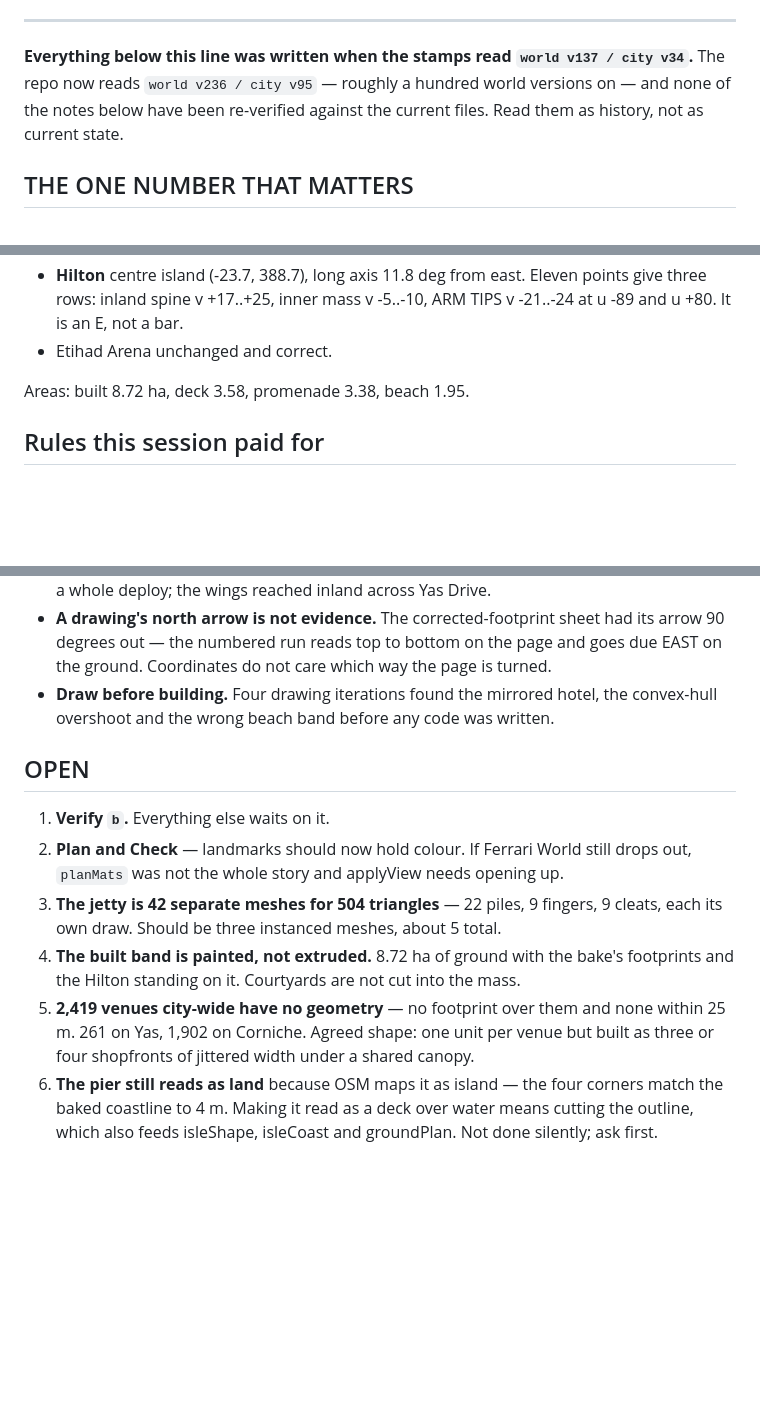
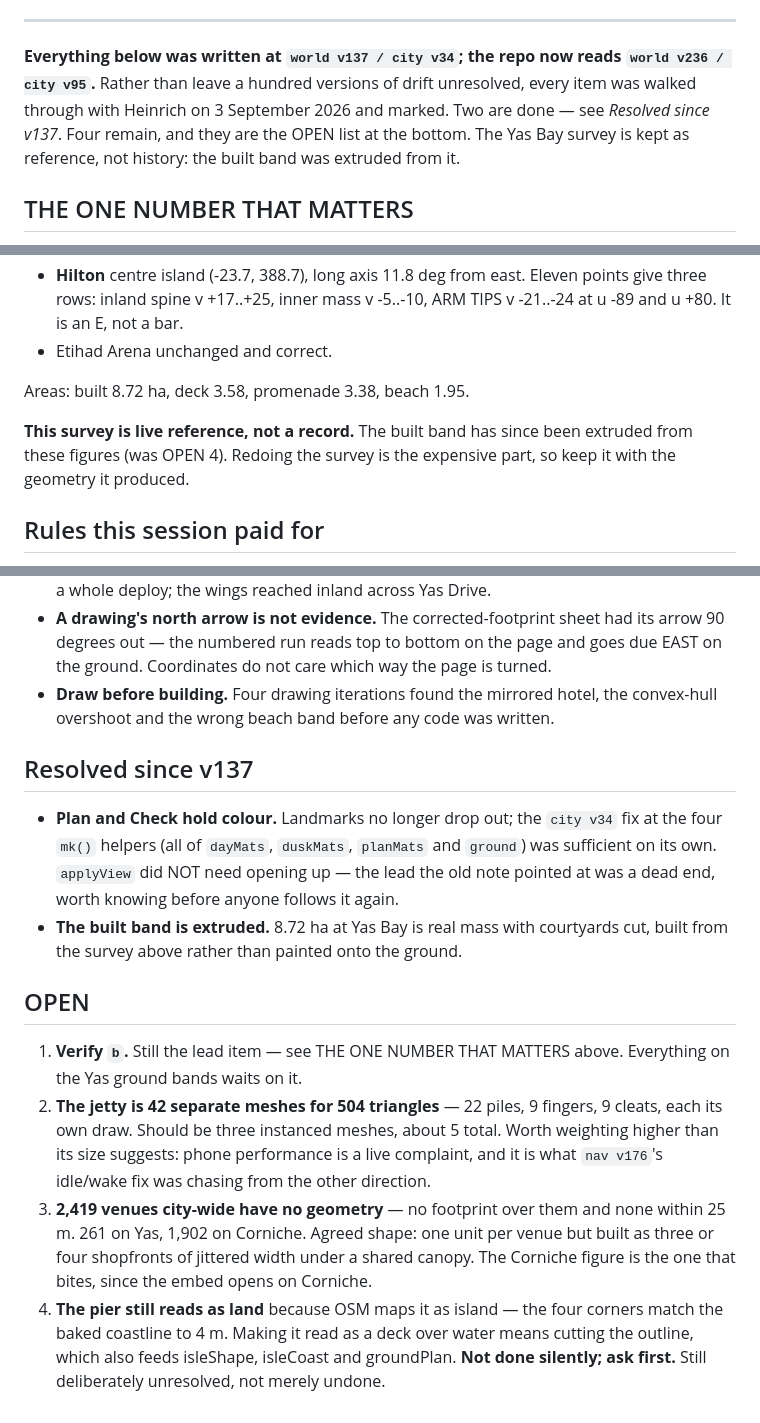
Before and after one commit to heinrichvanwyk101-lab/where2hang-hero-lab, a Markdown page: NEXT_SESSION.md, 3 parts joined by grey strips. Drawn GitHub-style; blank space fills up the shorter version.

Commit message:
NEXT_SESSION: resolve the OPEN list against its actual status
The notes below the handover were written at world v137 / city v34 and the repo
reads world v236 / city v95, so the previous commit could only mark them as
unverified history. Walked all six OPEN items through with Heinrich instead of
leaving a hundred versions of drift sitting there.

Two are done and move to a new "Resolved since v137" section: Plan and Check
hold colour (the city v34 mk() fix was sufficient on its own — applyView did NOT
need opening up, which is worth recording so nobody follows that lead again),
and the Yas Bay built band is now extruded from the survey rather than painted.

Four remain and are renumbered as the live OPEN list: verify the `b` counter,
jetty instancing, the 2,419 venues with no geometry, and the pier reading as
land. The pier keeps its "ask first" flag — it is deliberately unresolved rather
than merely undone, and that distinction was about to be lost.

The Yas Bay survey stays as live reference rather than history: the built band
was extruded from those figures, and re-surveying is the expensive part.

Co-Authored-By: Claude Opus 5 <noreply@anthropic.com>
Claude-Session: https://claude.ai/code/session_016kuZXxAhCJkFzHzR5EoSur

```diff
--- a/NEXT_SESSION.md
+++ b/NEXT_SESSION.md
@@ -62,10 +62,12 @@ before module evaluation actually finishes at `frame()`.
 
 ---
 
-**Everything below this line was written when the stamps read `world v137 /
-city v34`.** The repo now reads `world v236 / city v95` — roughly a hundred world
-versions on — and none of the notes below have been re-verified against the
-current files. Read them as history, not as current state.
+**Everything below was written at `world v137 / city v34`; the repo now reads
+`world v236 / city v95`.** Rather than leave a hundred versions of drift
+unresolved, every item was walked through with Heinrich on 3 September 2026 and
+marked. Two are done — see *Resolved since v137*. Four remain, and they are the
+OPEN list at the bottom. The Yas Bay survey is kept as reference, not history:
+the built band was extruded from it.
 
 ## THE ONE NUMBER THAT MATTERS
 
@@ -102,6 +104,10 @@ Surveyed plots, all closing as true rectangles:
 
 Areas: built 8.72 ha, deck 3.58, promenade 3.38, beach 1.95.
 
+**This survey is live reference, not a record.** The built band has since been
+extruded from these figures (was OPEN 4). Redoing the survey is the expensive
+part, so keep it with the geometry it produced.
+
 ## Rules this session paid for
 
 - **A mesh needs dayMats, duskMats, planMats and `ground` — all four.** Nineteen kit
@@ -122,19 +128,30 @@ Areas: built 8.72 ha, deck 3.58, promenade 3.38, beach 1.95.
 - **Draw before building.** Four drawing iterations found the mirrored hotel, the
   convex-hull overshoot and the wrong beach band before any code was written.
 
+## Resolved since v137
+
+- **Plan and Check hold colour.** Landmarks no longer drop out; the `city v34`
+  fix at the four `mk()` helpers (all of `dayMats`, `duskMats`, `planMats` and
+  `ground`) was sufficient on its own. `applyView` did NOT need opening up —
+  the lead the old note pointed at was a dead end, worth knowing before anyone
+  follows it again.
+- **The built band is extruded.** 8.72 ha at Yas Bay is real mass with courtyards
+  cut, built from the survey above rather than painted onto the ground.
+
 ## OPEN
 
-1. **Verify `b`.** Everything else waits on it.
-2. **Plan and Check** — landmarks should now hold colour. If Ferrari World still
-   drops out, `planMats` was not the whole story and applyView needs opening up.
-3. **The jetty is 42 separate meshes for 504 triangles** — 22 piles, 9 fingers,
+1. **Verify `b`.** Still the lead item — see THE ONE NUMBER THAT MATTERS above.
+   Everything on the Yas ground bands waits on it.
+2. **The jetty is 42 separate meshes for 504 triangles** — 22 piles, 9 fingers,
    9 cleats, each its own draw. Should be three instanced meshes, about 5 total.
-4. **The built band is painted, not extruded.** 8.72 ha of ground with the bake's
-   footprints and the Hilton standing on it. Courtyards are not cut into the mass.
-5. **2,419 venues city-wide have no geometry** — no footprint over them and none
+   Worth weighting higher than its size suggests: phone performance is a live
+   complaint, and it is what `nav v176`'s idle/wake fix was chasing from the
+   other direction.
+3. **2,419 venues city-wide have no geometry** — no footprint over them and none
    within 25 m. 261 on Yas, 1,902 on Corniche. Agreed shape: one unit per venue but
    built as three or four shopfronts of jittered width under a shared canopy.
-6. **The pier still reads as land** because OSM maps it as island — the four corners
+   The Corniche figure is the one that bites, since the embed opens on Corniche.
+4. **The pier still reads as land** because OSM maps it as island — the four corners
    match the baked coastline to 4 m. Making it read as a deck over water means cutting
-   the outline, which also feeds isleShape, isleCoast and groundPlan. Not done
-   silently; ask first.
+   the outline, which also feeds isleShape, isleCoast and groundPlan. **Not done
+   silently; ask first.** Still deliberately unresolved, not merely undone.
```
